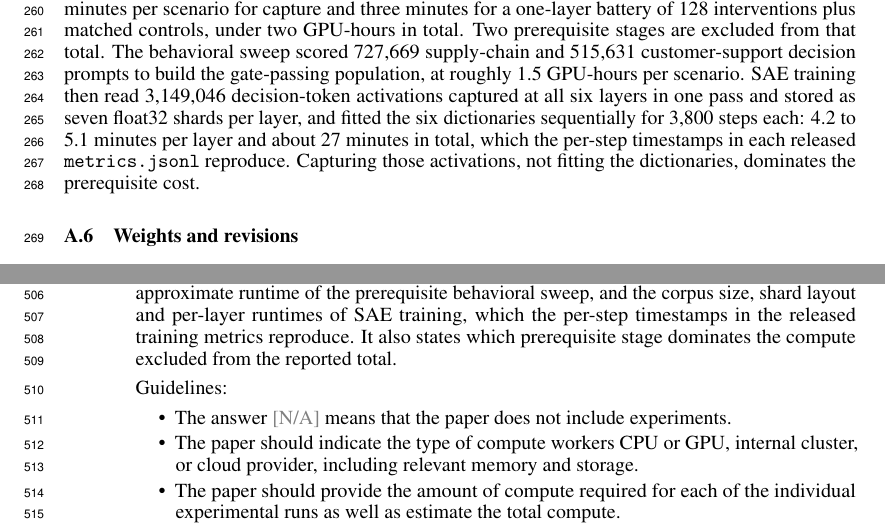
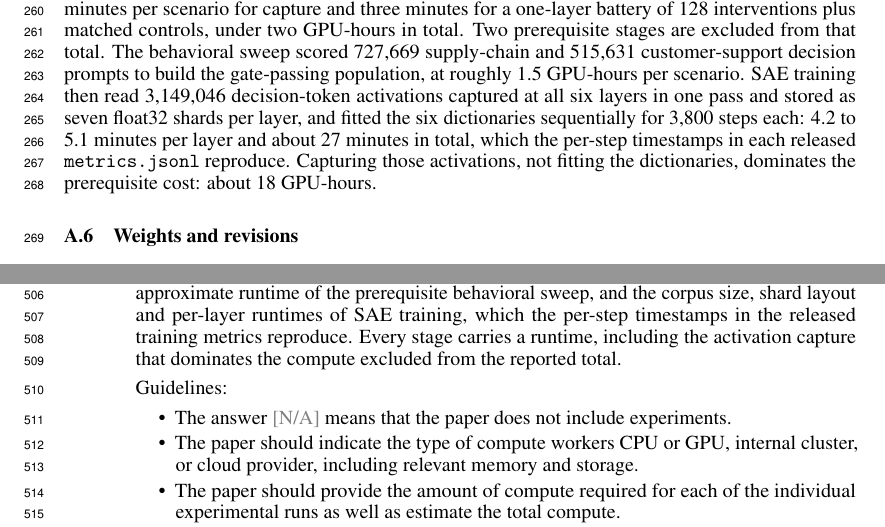
Before and after one commit to dataiku/kiji-inspector, a LaTeX paper (paper/steering_workshop/From Readable to Causal.tex, which reads paper/steering_workshop/neurips_2026_formatting/checklist.tex): two parts of pages 9 and 14 of 17, joined at a grey line, cut so that both start at the same text. Compiled offline with pdfLaTeX.

Commit message:
State the activation capture runtime
Eighteen GPU-hours, from the author. It was the one stage with no recorded
timing, and it is the largest single cost in the pipeline, so every stage now
carries a runtime.

```diff
--- a/paper/steering_workshop/From Readable to Causal.tex
+++ b/paper/steering_workshop/From Readable to Causal.tex
@@ -605,7 +605,7 @@ float32 shards per layer, and fitted the six dictionaries sequentially for
 3,800 steps each: 4.2 to 5.1 minutes per layer and about 27 minutes in total,
 which the per-step timestamps in each released \texttt{metrics.jsonl}
 reproduce. Capturing those activations, not fitting the dictionaries,
-dominates the prerequisite cost.
+dominates the prerequisite cost: about 18 GPU-hours.
 
 \subsection{Weights and revisions}
 
--- a/paper/steering_workshop/neurips_2026_formatting/checklist.tex
+++ b/paper/steering_workshop/neurips_2026_formatting/checklist.tex
@@ -112,7 +112,7 @@
 \item {\bf Experiments compute resources}
     \item[] Question: For each experiment, does the paper provide sufficient information on the computer resources (type of compute workers, memory, time of execution) needed to reproduce the experiments?
     \item[] Answer: \answerYes{}
-    \item[] Justification: Appendix A.5 names the compute worker and memory for every stage (one 80\,GB NVIDIA H100), the per-scenario capture and per-battery intervention runtimes with the under-two-GPU-hour total for the reported interventions, the prompt counts and approximate runtime of the prerequisite behavioral sweep, and the corpus size, shard layout and per-layer runtimes of SAE training, which the per-step timestamps in the released training metrics reproduce. It also states which prerequisite stage dominates the compute excluded from the reported total.
+    \item[] Justification: Appendix A.5 names the compute worker and memory for every stage (one 80\,GB NVIDIA H100), the per-scenario capture and per-battery intervention runtimes with the under-two-GPU-hour total for the reported interventions, the prompt counts and approximate runtime of the prerequisite behavioral sweep, and the corpus size, shard layout and per-layer runtimes of SAE training, which the per-step timestamps in the released training metrics reproduce. Every stage carries a runtime, including the activation capture that dominates the compute excluded from the reported total.
     \item[] Guidelines:
     \begin{itemize}
         \item The answer \answerNA{} means that the paper does not include experiments.
```
